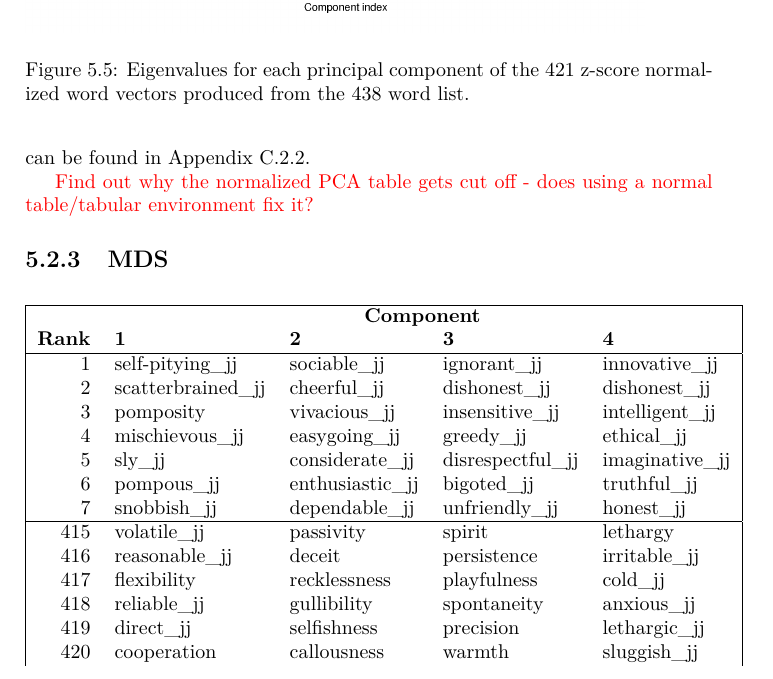
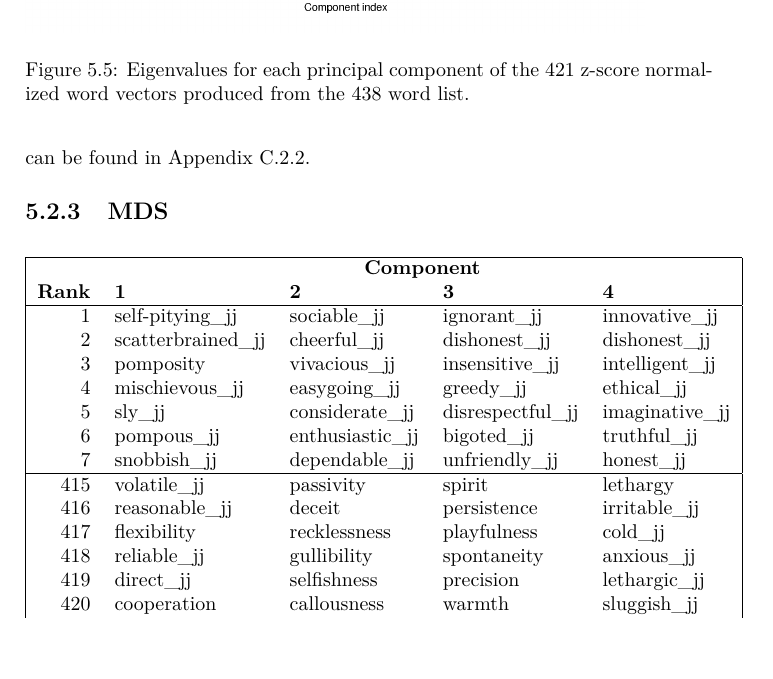
Before and after one commit to RadixSeven/SummitPaper2013, a LaTeX thesis (MSThesis/eric_thesis.tex): part of page 28 of 400, cut so that both start at the same text. Compiled offline with pdfLaTeX.

```diff
--- a/MSThesis/eric_thesis.tex
+++ b/MSThesis/eric_thesis.tex
@@ -9,11 +9,12 @@
 \usepackage{listings}
 \usepackage{graphicx}
 \usepackage{longtable}
+\usepackage{subfiles}
 
 \graphicspath{ {images/} }
 
 \newcommand{\todo}[1]{\textcolor{red}{#1}}
-\newcommand{\comment}[1]{\textcolor{red}{#1}}
+\newcommand{\reviewercomment}[1]{\textcolor{blue}{#1}}
 \newcommand{\filename}[1]{\textit{#1}}
 \newcommand{\subsubsubsection}[1]{\paragraph{#1}}
 
@@ -323,8 +324,6 @@
 ranking words on the first 4 principal components of the z-score normalized 421
 word vectors. A more complete list can be found in Appendix
 \ref{app:rankedwordlists:438words:normalized}.
-
-\todo{Find out why the normalized PCA table gets cut off - does using a normal table/tabular environment fix it?}
 
 \subsection{MDS}
 
```
